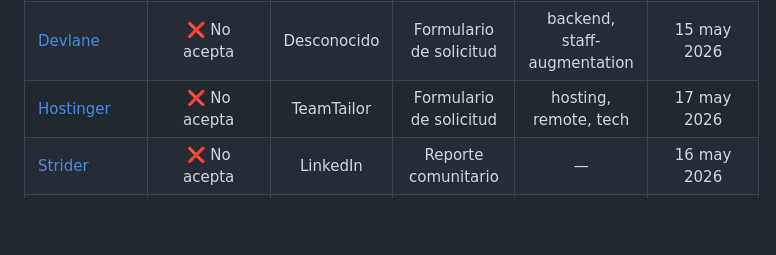
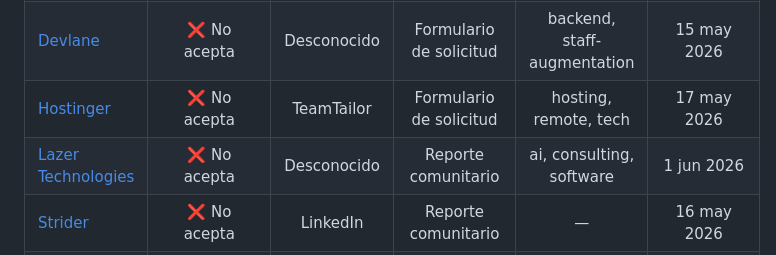
Before and after one commit to asdrubalivan/remote-venezuela-hiring, a Markdown page: README.md, the part around the change. Rendered like a GitHub page; blank space fills up the shorter version.

Commit message:
chore: update companies table in README

```diff
--- a/README.md
+++ b/README.md
@@ -66,6 +66,7 @@ El sitio web los muestra como:
 | [Workana](https://www.workana.com/) | ✅ Acepta | Sitio de la empresa | Formulario de solicitud | freelance, latam, remote | 15 may 2026 |
 | [Devlane](https://www.devlane.com/) | ❌ No acepta | Desconocido | Formulario de solicitud | backend, staff-augmentation | 15 may 2026 |
 | [Hostinger](https://www.hostinger.com/) | ❌ No acepta | TeamTailor | Formulario de solicitud | hosting, remote, tech | 17 may 2026 |
+| [Lazer Technologies](https://lazertechnologies.com/) | ❌ No acepta | Desconocido | Reporte comunitario | ai, consulting, software | 1 jun 2026 |
 | [Strider](https://www.onstrider.com/) | ❌ No acepta | LinkedIn | Reporte comunitario | — | 16 may 2026 |
 | [Virtasant](https://virtasant.com/) | ❌ No acepta | Sitio de la empresa | Reporte comunitario | cloud, consulting, remote | 15 may 2026 |
 | [X-Team](https://www.xteam.com/) | ❌ No acepta | Sitio de la empresa | Formulario de solicitud | remote | 16 may 2026 |
```
